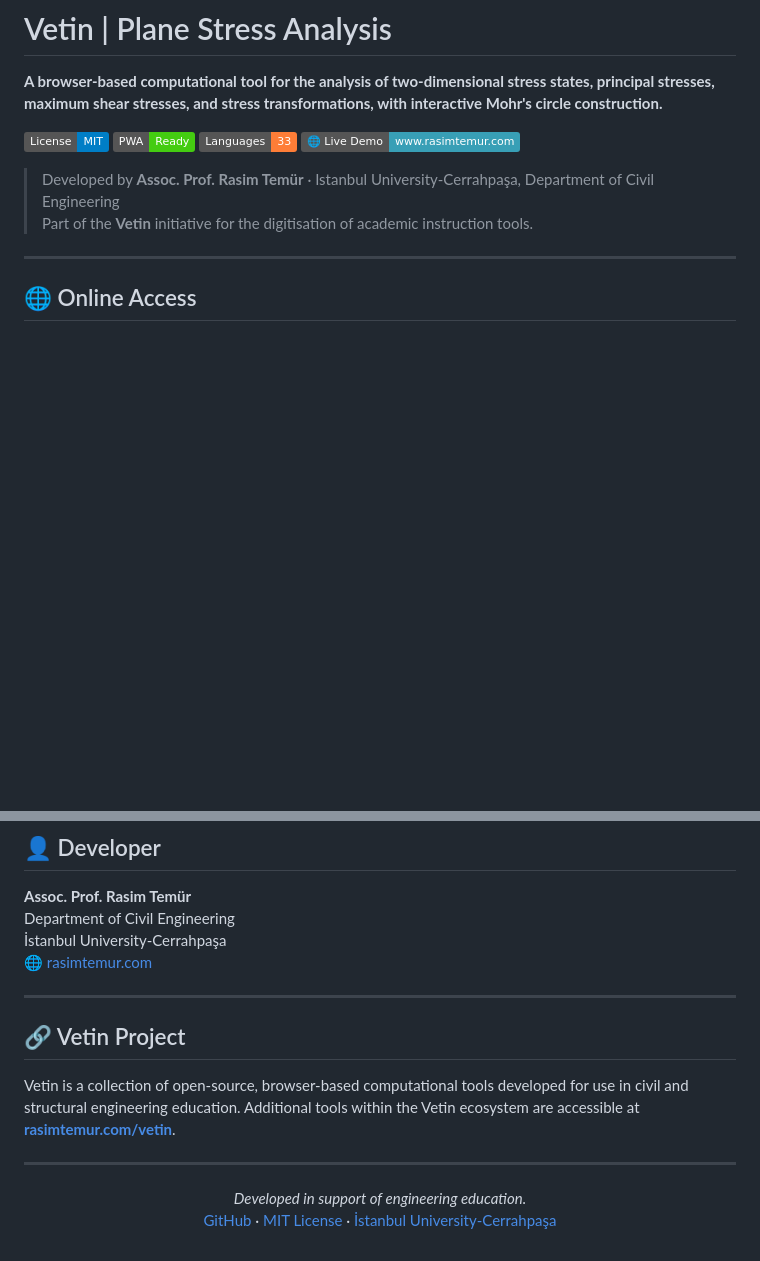
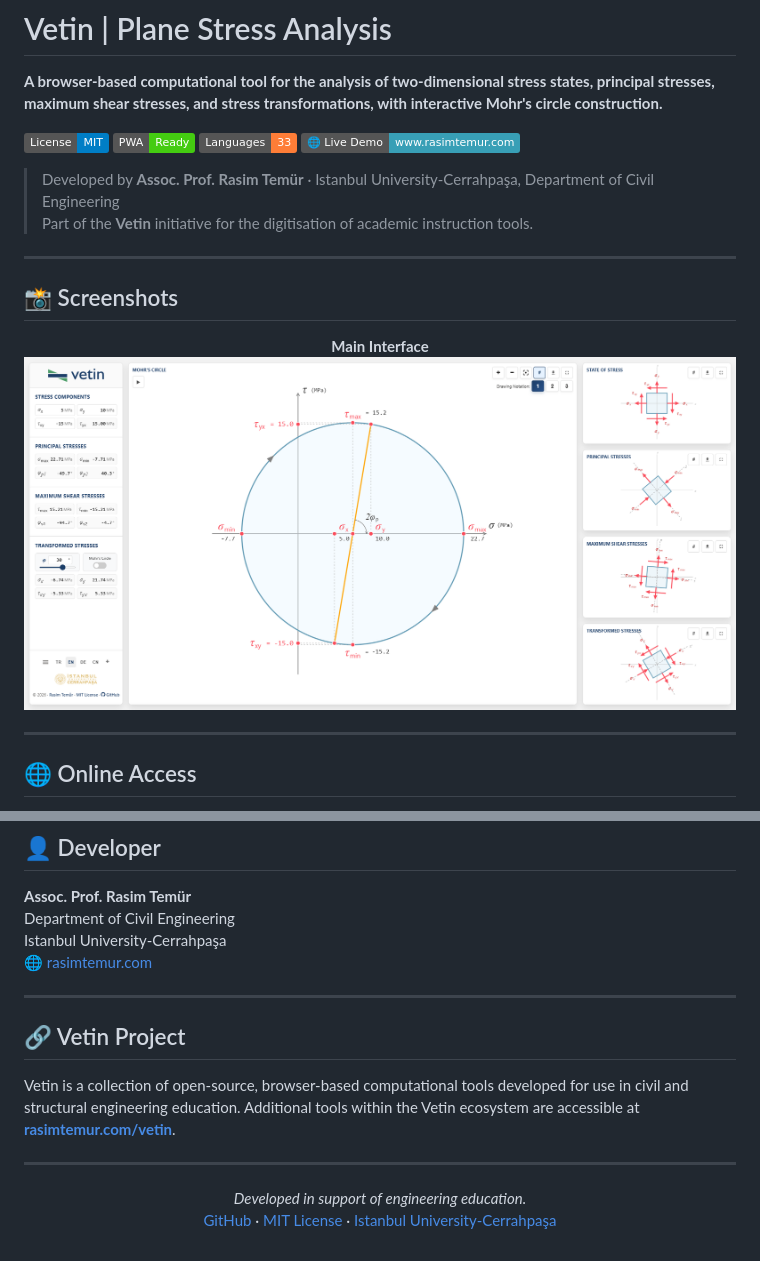
Before and after one commit to rasimtemur/vetin-planestress, a Markdown page: README.md, 2 parts joined by grey strips. GitHub-like rendering; pictures changed too: screenshots/screenshot-main.png (added); badges without logos; blank space fills up the shorter version.

```diff
--- a/README.md
+++ b/README.md
@@ -11,6 +11,15 @@
 
 > Developed by **Assoc. Prof. Rasim Temür** · Istanbul University-Cerrahpaşa, Department of Civil Engineering
 > Part of the **Vetin** initiative for the digitisation of academic instruction tools.
+
+---
+
+## 📸 Screenshots
+
+<p align="center">
+  <b>Main Interface</b><br>
+  <img src="screenshots/screenshot-main.png" alt="Main Interface" width="800"/>
+</p>
 
 ---
 
@@ -253,7 +262,7 @@ Full license terms are available in the [LICENSE](LICENSE) file.
 
 **Assoc. Prof. Rasim Temür**
 Department of Civil Engineering
-İstanbul University-Cerrahpaşa
+Istanbul University-Cerrahpaşa
 🌐 [rasimtemur.com](https://www.rasimtemur.com)
 
 ---
@@ -268,5 +277,5 @@ Vetin is a collection of open-source, browser-based computational tools develope
   <i>Developed in support of engineering education.</i><br>
   <a href="https://github.com/rasimtemur/vetin-planestress">GitHub</a> ·
   <a href="https://opensource.org/licenses/MIT">MIT License</a> ·
-  <a href="https://www.iuc.edu.tr">İstanbul University-Cerrahpaşa</a>
+  <a href="https://www.iuc.edu.tr">Istanbul University-Cerrahpaşa</a>
 </p>
```
